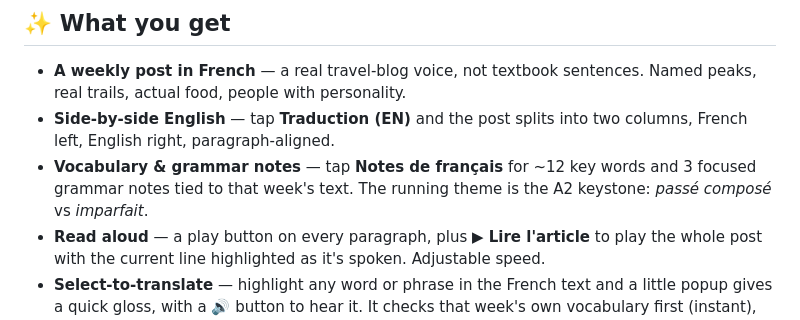
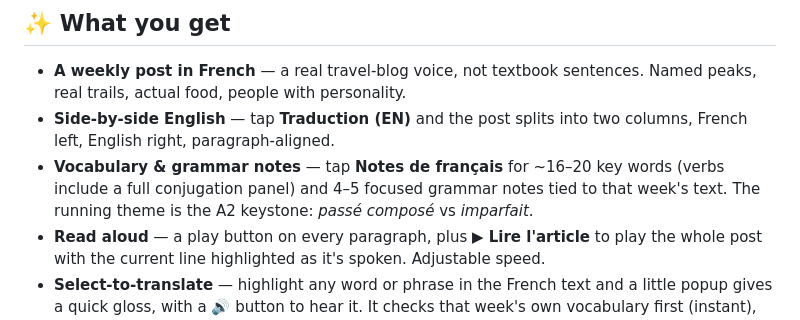
Before and after one commit to arqbca11/felix-carnet-de-voyage, a Markdown page: README.md, the part around the change. Rendered like a GitHub page.

Commit message:
Refresh vocab/grammar note counts and mention conjugation panels
Co-Authored-By: Claude Opus 4.8 (1M context) <noreply@anthropic.com>

```diff
--- a/README.md
+++ b/README.md
@@ -18,8 +18,9 @@ learns by reading and listening to lots of varied, real material.
   trails, actual food, people with personality.
 - **Side-by-side English** — tap **Traduction (EN)** and the post splits into two columns, French left,
   English right, paragraph-aligned.
-- **Vocabulary & grammar notes** — tap **Notes de français** for ~12 key words and 3 focused grammar
-  notes tied to that week's text. The running theme is the A2 keystone: *passé composé* vs *imparfait*.
+- **Vocabulary & grammar notes** — tap **Notes de français** for ~16–20 key words (verbs include a
+  full conjugation panel) and 4–5 focused grammar notes tied to that week's text. The running theme is
+  the A2 keystone: *passé composé* vs *imparfait*.
 - **Read aloud** — a play button on every paragraph, plus **▶ Lire l'article** to play the whole post
   with the current line highlighted as it's spoken. Adjustable speed.
 - **Select-to-translate** — highlight any word or phrase in the French text and a little popup gives a
```
